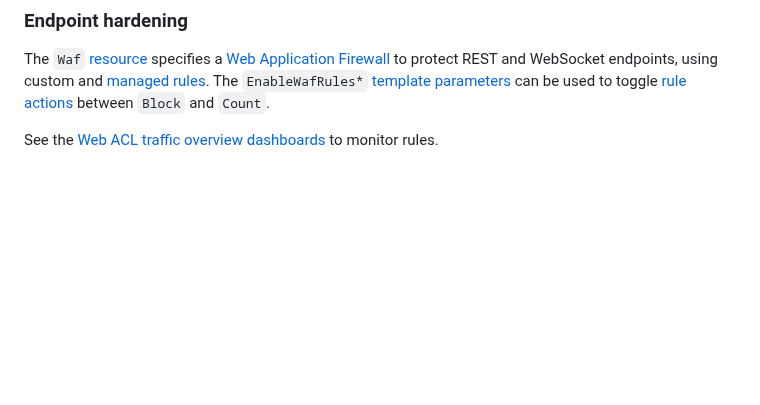
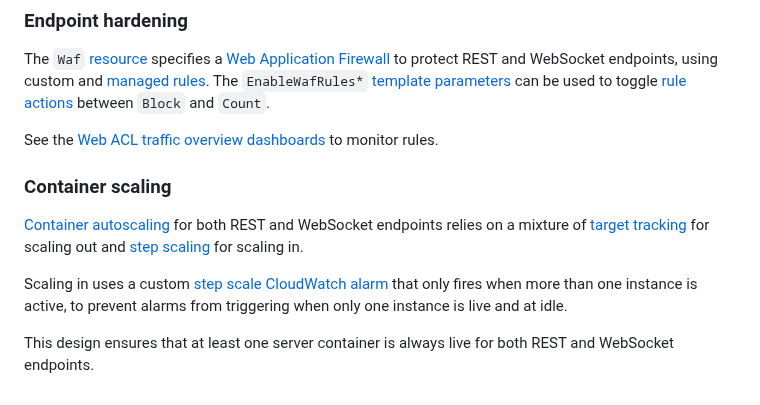
Before and after one commit to econia-labs/emojicoin-dot-fun, a Markdown page: src/cloud-formation/README.md, the part around one of its changes. GitHub-like rendering; blank space fills up the shorter version.

Commit message:
Add autoscaling architecture notes

```diff
--- a/src/cloud-formation/README.md
+++ b/src/cloud-formation/README.md
@@ -408,6 +408,18 @@ toggle [rule actions] between `Block` and `Count`.
 
 See the [Web ACL traffic overview dashboards] to monitor rules.
 
+### Container scaling
+
+[Container autoscaling] for both REST and WebSocket endpoints relies on a
+mixture of [target tracking] for scaling out and [step scaling] for scaling in.
+
+Scaling in uses a custom [step scale CloudWatch alarm] that only fires when more
+than one instance is active, to prevent alarms from triggering when only one
+instance is live and at idle.
+
+This design ensures that at least one server container is always live for both
+REST and WebSocket endpoints.
+
 [a nat gateway in each availability zone]: https://docs.aws.amazon.com/vpc/latest/userguide/nat-gateway-basics.html
 [amazonec2containerserviceautoscalerole]: https://docs.aws.amazon.com/autoscaling/application/userguide/security-iam-awsmanpol.html#ecs-policy
 [application autoscaling iam access]: https://docs.aws.amazon.com/autoscaling/application/userguide/security_iam_service-with-iam.html
```
Also changed, not shown: other parts of src/cloud-formation/README.md (+4 -0 lines).
